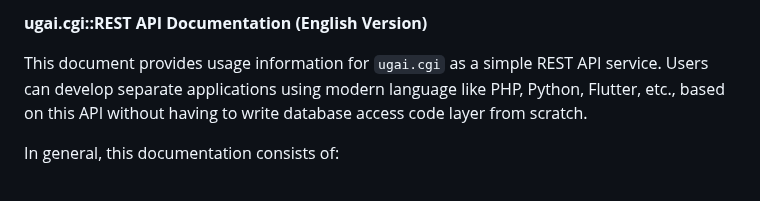
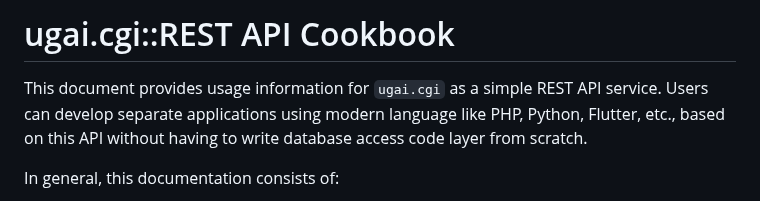
Before and after one commit to undix/ugai, a Markdown page: api-en.md, the part around the change. GitHub-like rendering.

```diff
--- a/api-en.md
+++ b/api-en.md
@@ -1,5 +1,5 @@
 
-**ugai.cgi::REST API Documentation (English Version)**
+# ugai.cgi::REST API Cookbook
 
 This document provides usage information for `ugai.cgi` as a simple REST API service. Users can develop separate applications using modern language like PHP, Python, Flutter, etc., based on this API without having to write database access code layer from scratch.
 
```
